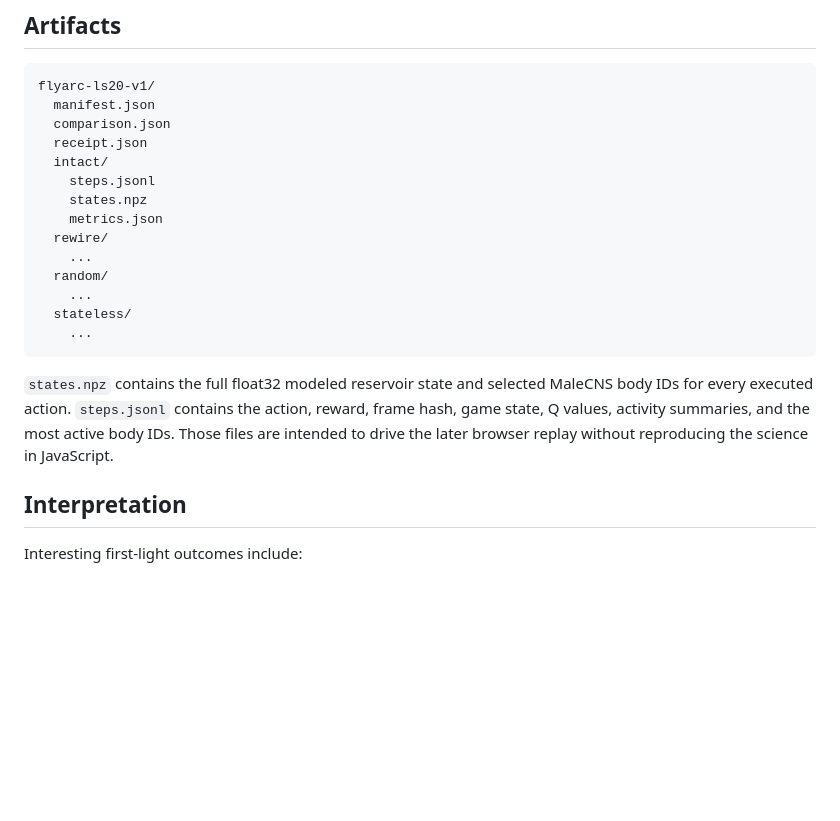
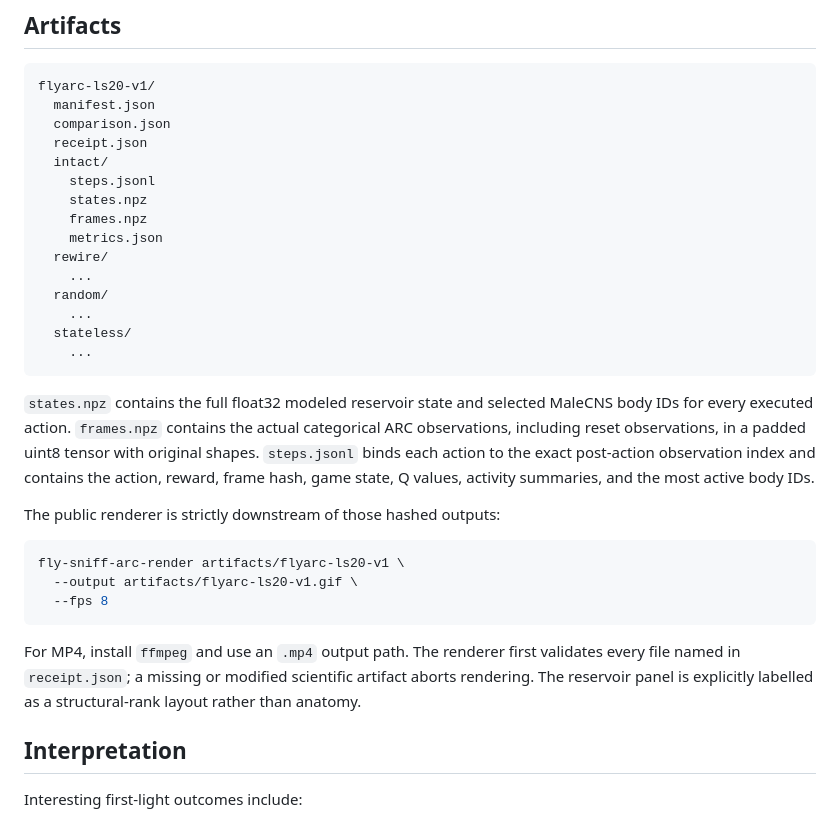
Before and after one commit to sidhulyalkar/fly-sniff, a Markdown page: docs/FLYARC_V1.md, the part around the change. Drawn GitHub-style; blank space fills up the shorter version.

Commit message:
docs(flyarc): document frozen replay and renderer

````diff
--- a/docs/FLYARC_V1.md
+++ b/docs/FLYARC_V1.md
@@ -137,6 +137,7 @@ flyarc-ls20-v1/
   intact/
     steps.jsonl
     states.npz
+    frames.npz
     metrics.json
   rewire/
     ...
@@ -147,9 +148,22 @@ flyarc-ls20-v1/
 ```
 
 `states.npz` contains the full float32 modeled reservoir state and selected MaleCNS body IDs
-for every executed action. `steps.jsonl` contains the action, reward, frame hash, game state,
-Q values, activity summaries, and the most active body IDs. Those files are intended to drive
-the later browser replay without reproducing the science in JavaScript.
+for every executed action. `frames.npz` contains the actual categorical ARC observations,
+including reset observations, in a padded uint8 tensor with original shapes. `steps.jsonl`
+binds each action to the exact post-action observation index and contains the action, reward,
+frame hash, game state, Q values, activity summaries, and the most active body IDs.
+
+The public renderer is strictly downstream of those hashed outputs:
+
+```bash
+fly-sniff-arc-render artifacts/flyarc-ls20-v1 \
+  --output artifacts/flyarc-ls20-v1.gif \
+  --fps 8
+```
+
+For MP4, install `ffmpeg` and use an `.mp4` output path. The renderer first validates every
+file named in `receipt.json`; a missing or modified scientific artifact aborts rendering.
+The reservoir panel is explicitly labelled as a structural-rank layout rather than anatomy.
 
 ## Interpretation
 
````
